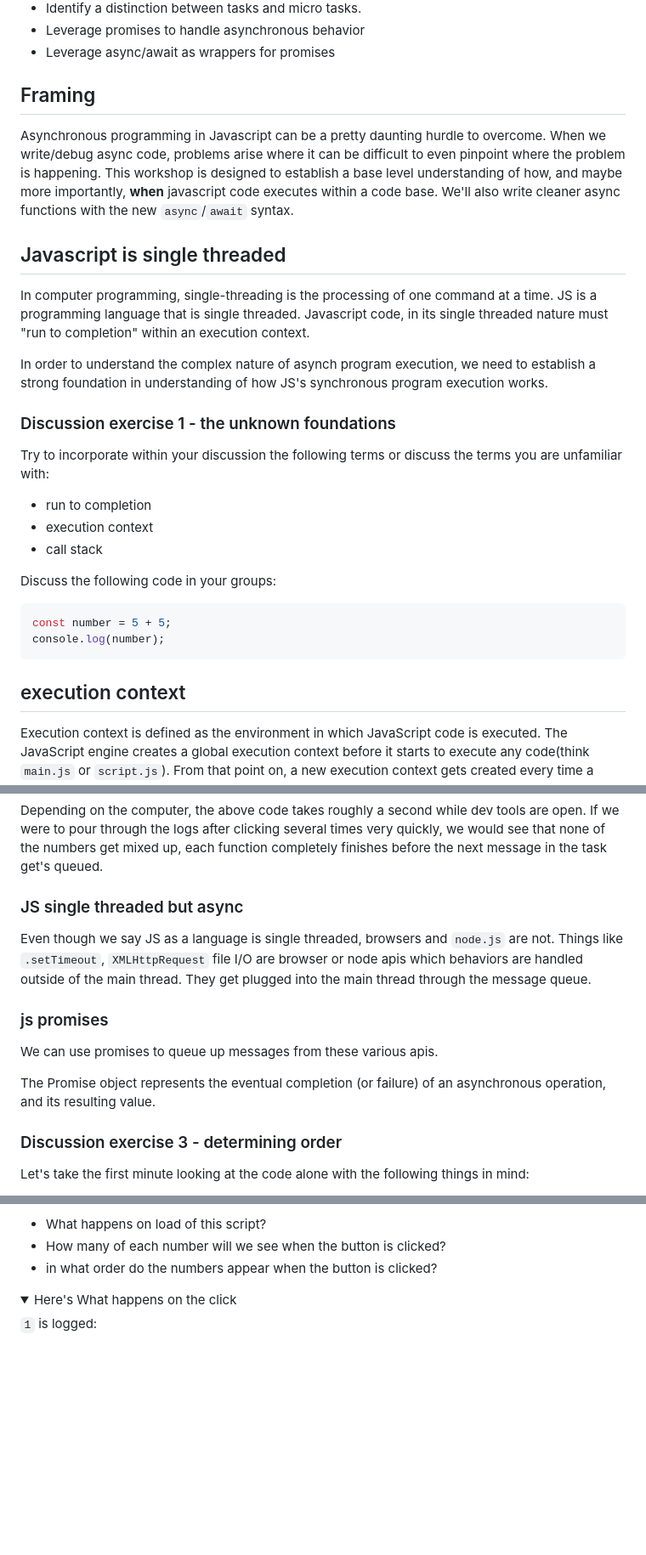
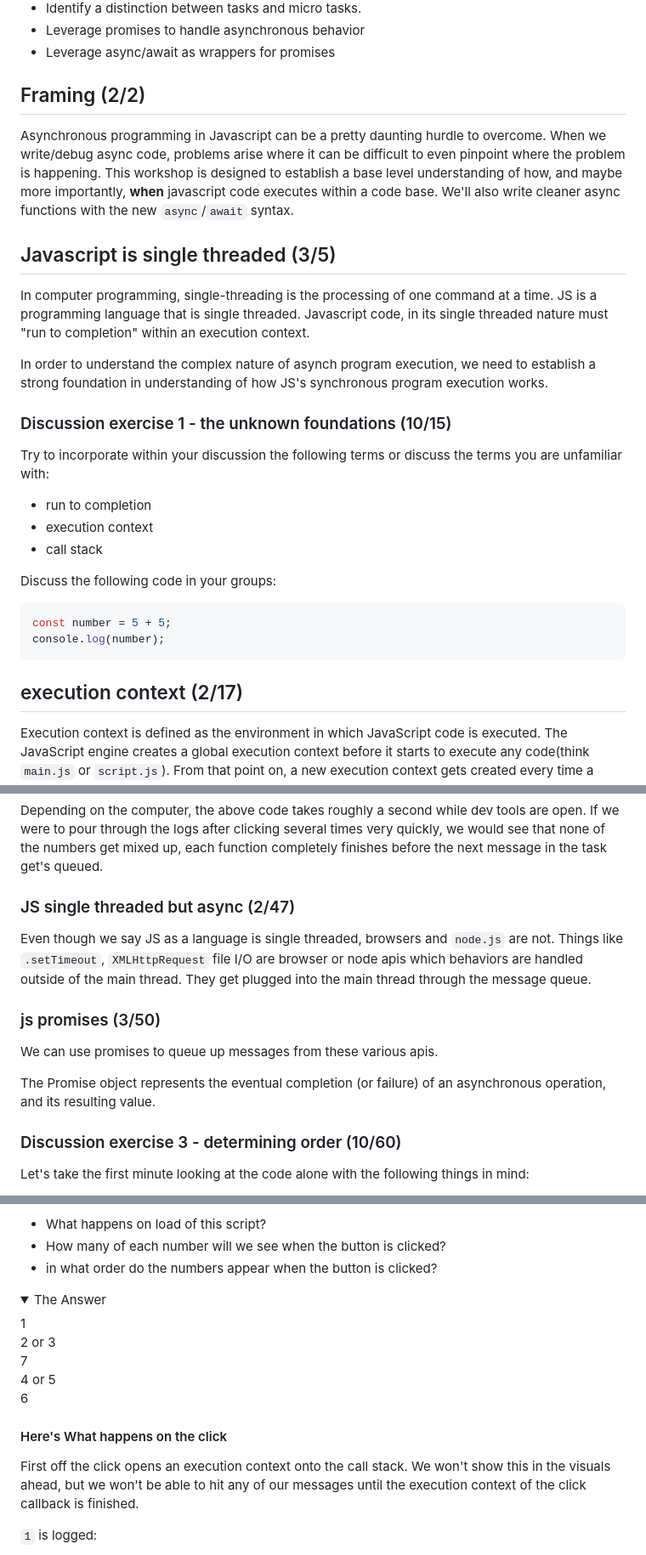
Before and after one commit to andrewsunglaekim/event-loop-workshop, a Markdown page: readme.md, 3 parts joined by grey strips. Shown: that part at 85% size. Rendered like a GitHub page; folded sections open; blank space fills up the shorter version.

````diff
--- a/readme.md
+++ b/readme.md
@@ -13,15 +13,15 @@
 - Leverage promises to handle asynchronous behavior
 - Leverage async/await as wrappers for promises
 
-## Framing
+## Framing (2/2)
 Asynchronous programming in Javascript can be a pretty daunting hurdle to overcome. When we write/debug async code, problems arise where it can be difficult to even pinpoint where the problem is happening. This workshop is designed to establish a base level understanding of how, and maybe more importantly, **when** javascript code executes within a code base. We'll also write cleaner async functions with the new `async`/`await` syntax.
 
-## Javascript is single threaded
+## Javascript is single threaded (3/5)
 In computer programming, single-threading is the processing of one command at a time. JS is a programming language that is single threaded. Javascript code, in its single threaded nature must "run to completion" within an execution context.
 
 In order to understand the complex nature of asynch program execution, we need to establish a strong foundation in understanding of how JS's synchronous program execution works.
 
-### Discussion exercise 1 - the unknown foundations
+### Discussion exercise 1 - the unknown foundations (10/15)
 Try to incorporate within your discussion the following terms or discuss the terms you are unfamiliar with:
 - run to completion
 - execution context
@@ -33,7 +33,7 @@ const number = 5 + 5;
 console.log(number);
 ```
 
-## execution context
+## execution context (2/17)
 Execution context is defined as the environment in which JavaScript code is executed. The JavaScript engine creates a global execution context before it starts to execute any code(think `main.js` or `script.js`). From that point on, a new execution context gets created every time a function is executed, as the engine parses through your code.
 
 The global execution context is nothing special. It’s just like any other execution context, except that it gets created by default.
@@ -199,16 +199,16 @@ for(let i = 0; i < 700000; i++){
 
 Depending on the computer, the above code takes roughly a second while dev tools are open. If we were to pour through the logs after clicking several times very quickly, we would see that none of the numbers get mixed up, each function completely finishes before the next message in the task get's queued.
 
-###  JS single threaded but async
+###  JS single threaded but async (2/47)
 Even though we say JS as a language is single threaded, browsers and `node.js` are not. Things like `.setTimeout`, `XMLHttpRequest` file I/O are browser or node apis which behaviors are handled outside of the main thread. They get plugged into the main thread through the message queue.
 
-### js promises
+### js promises (3/50)
 
 We can use promises to queue up messages from these various apis.
 
 The Promise object represents the eventual completion (or failure) of an asynchronous operation, and its resulting value.
 
-### Discussion exercise 3 - determining order
+### Discussion exercise 3 - determining order (10/60)
 
 Let's take the first minute looking at the code alone with the following things in mind:
 
@@ -249,7 +249,17 @@ Now in groups discuss the following:
 - in what order do the numbers appear when the button is clicked?
 
 <details>
-<summary>Here's What happens on the click</summary>
+  <summary>The Answer</summary>
+  1<br>
+  2 or 3<br>
+  7<br>
+  4 or 5<br>
+  6<br>
+</details>
+
+#### Here's What happens on the click
+
+First off the click opens an execution context onto the call stack. We won't show this in the visuals ahead, but we won't be able to hit any of our messages until the execution context of the click callback is finished.
 
 `1` is logged:
 
````
Also changed, not shown: other parts of readme.md (+30 -12 lines), images/el-newPromise.png (added), images/el-queuePromise.png (added), 1 other file.
